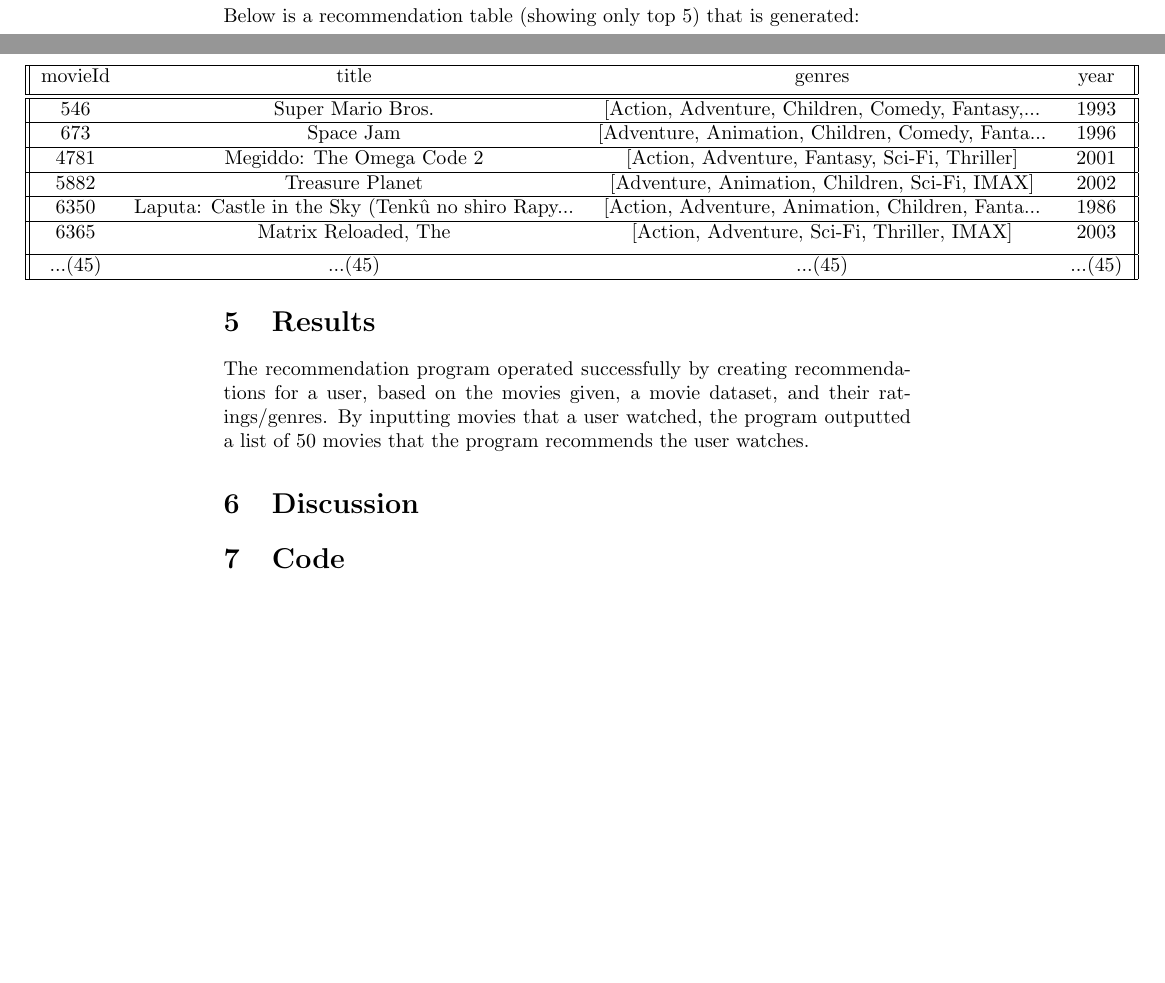
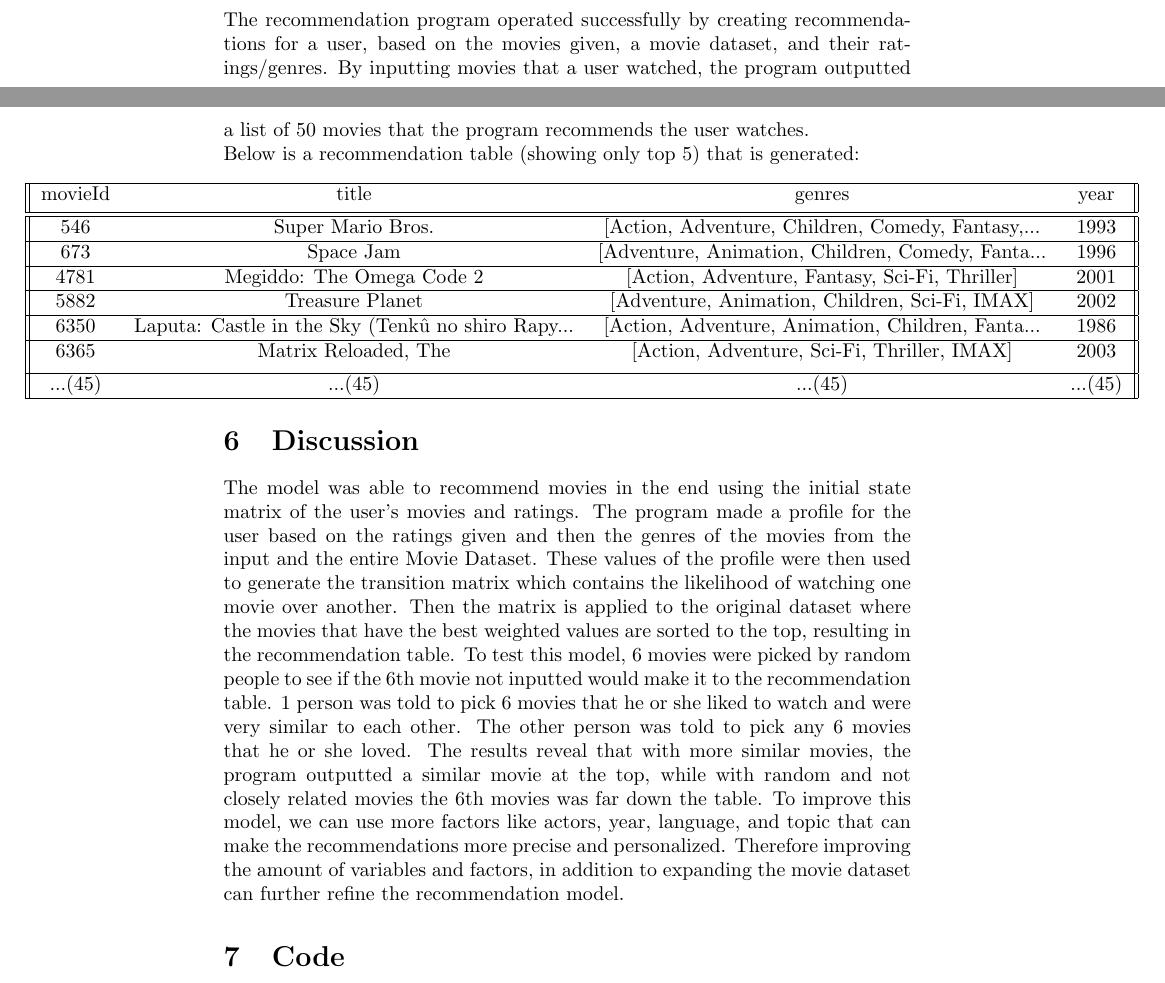
Before and after one commit to ishaansathaye/LinAlg-MultivarCalc, a LaTeX document (MarkovProject/MarkovChainsLaTeX/documentation.tex): two parts of pages 3 and 4 of 4 before the commit and two parts of pages 5 and 6 of 6 after it, joined at a grey line, cut so that both start at the same text, the shorter picture padded with empty space. Compiled offline with pdfLaTeX.

Commit message:
discussion complete

```diff
--- a/MarkovProject/MarkovChainsLaTeX/documentation.tex
+++ b/MarkovProject/MarkovChainsLaTeX/documentation.tex
@@ -151,3 +169,6 @@
+The recommendation program operated successfully by creating recommendations for a user, based on the movies
+given, a movie dataset, and their ratings/genres. By inputting movies that a user watched, the program outputted
+a list of 50 movies that the program recommends the user watches.\\
 Below is a recommendation table (showing only top 5) that is generated:
 \begin{center}
     \begin{adjustwidth}{-3.5cm}{}
@@ -173,13 +194,16 @@
     \end{adjustwidth}
     \end{center}
 
-\section{Results}
-
-The recommendation program operated successfully by creating recommendations for a user, based on the movies
-given, a movie dataset, and their ratings/genres. By inputting movies that a user watched, the program outputted
-a list of 50 movies that the program recommends the user watches.
-
 \section{Discussion}
+The model was able to recommend movies in the end using the initial state matrix of the user's movies and ratings. The program made a profile for the user
+based on the ratings given and then the genres of the movies from the input and the entire Movie Dataset. These values of the profile were then used to generate
+the transition matrix which contains the likelihood of watching one movie over another. Then the matrix is applied to the original dataset where the movies that have
+the best weighted values are sorted to the top, resulting in the recommendation table. To test this model, 6 movies were picked by random people to see if the 6th movie not
+inputted would make it to the recommendation table. 1 person was told to pick 6 movies that he or she liked to watch and were very similar to each other. The other
+person was told to pick any 6 movies that he or she loved. The results reveal that with more similar movies, the program outputted a similar movie at the top, while
+with random and not closely related movies the 6th movies was far down the table. To improve this model, we can use more factors like actors, year, language, and topic that can
+make the recommendations more precise and personalized. Therefore improving the amount of variables and factors, in addition to expanding the movie dataset can further refine the
+recommendation model.
 
 \section{Code}
 
```
Also changed, not shown: MarkovProject/MarkovChainsLaTeX/documentation.pdf, MarkovProject/MarkovChainsLaTeX/documentation.tex (30 more changed lines), 6 other files.
